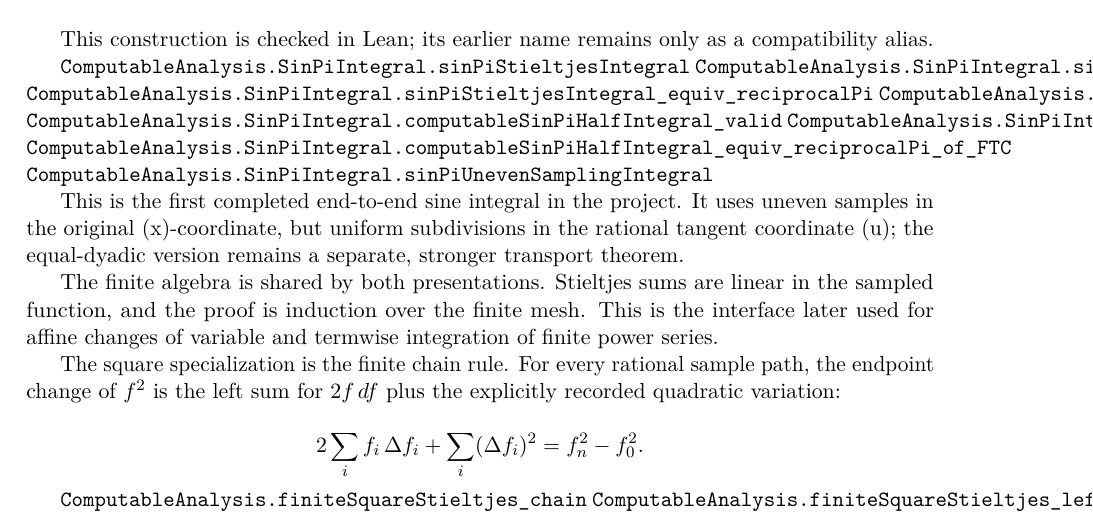
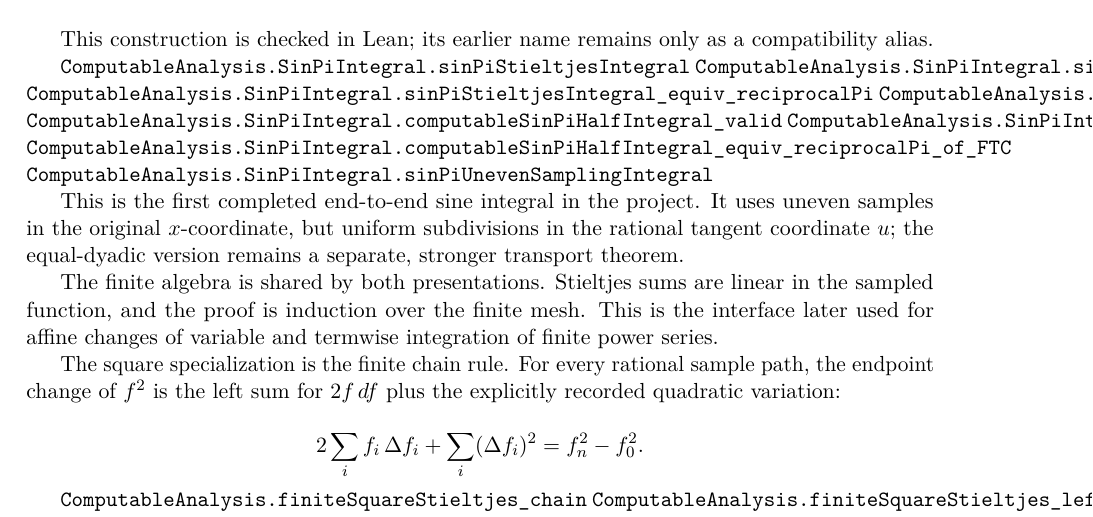
Before and after one commit to liuyao12/computable-analysis, a LaTeX thesis (blueprint/src/web.tex, which reads blueprint/src/03-integrals.tex): part of page 51 of 93, cut so that both start at the same text. Compiled offline with pdfLaTeX.

Commit message:
Clarify sine Stieltjes coordinate notation

```diff
--- a/blueprint/src/03-integrals.tex
+++ b/blueprint/src/03-integrals.tex
@@ -1128,8 +1128,8 @@ compatibility alias.
 \leanok
 
 This is the first completed end-to-end sine integral in the project.  It uses
-uneven samples in the original (x)-coordinate, but uniform subdivisions in
-the rational tangent coordinate (u); the equal-dyadic version remains a
+uneven samples in the original $x$-coordinate, but uniform subdivisions in
+the rational tangent coordinate $u$; the equal-dyadic version remains a
 separate, stronger transport theorem.
 
 The finite algebra is shared by both presentations.  Stieltjes sums are
```
